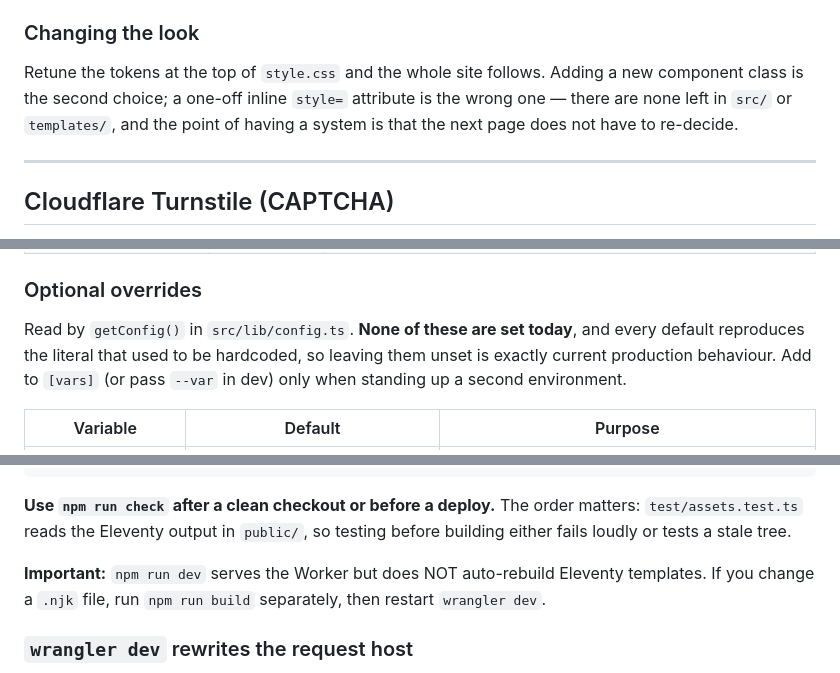
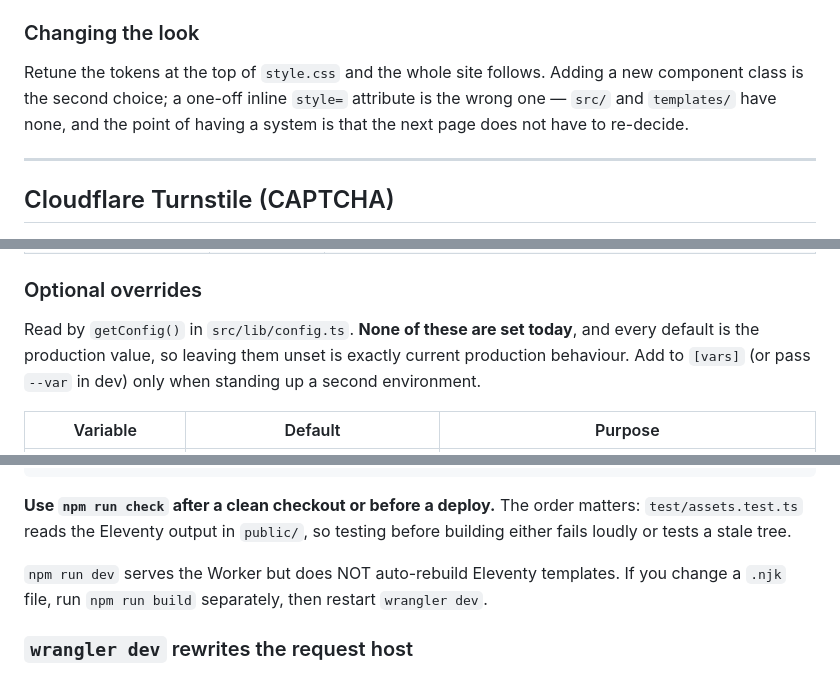
Before and after one commit to researchroomies/researchroomies, a Markdown page: AGENTS.md, 3 parts joined by grey strips. Drawn GitHub-style.

```diff
--- a/AGENTS.md
+++ b/AGENTS.md
@@ -495,7 +505,7 @@ homepage feed.
 
 Retune the tokens at the top of `style.css` and the whole site follows. Adding a
 new component class is the second choice; a one-off inline `style=` attribute is
-the wrong one — there are none left in `src/` or `templates/`, and the point of
+the wrong one — `src/` and `templates/` have none, and the point of
 having a system is that the next page does not have to re-decide.
 
 ---
@@ -558,7 +568,7 @@ Declared in `[vars]` in `wrangler.toml`, committed, and changed by editing that
 
 ### Optional overrides
 
-Read by `getConfig()` in `src/lib/config.ts`. **None of these are set today**, and every default reproduces the literal that used to be hardcoded, so leaving them unset is exactly current production behaviour. Add to `[vars]` (or pass `--var` in dev) only when standing up a second environment.
+Read by `getConfig()` in `src/lib/config.ts`. **None of these are set today**, and every default is the production value, so leaving them unset is exactly current production behaviour. Add to `[vars]` (or pass `--var` in dev) only when standing up a second environment.
 
 | Variable | Default | Purpose |
 |---|---|---|
@@ -599,7 +609,7 @@ npm run cf-typegen # Regenerate Env type from wrangler.toml
 
 **Use `npm run check` after a clean checkout or before a deploy.** The order matters: `test/assets.test.ts` reads the Eleventy output in `public/`, so testing before building either fails loudly or tests a stale tree.
 
-**Important:** `npm run dev` serves the Worker but does NOT auto-rebuild Eleventy templates. If you change a `.njk` file, run `npm run build` separately, then restart `wrangler dev`.
+`npm run dev` serves the Worker but does NOT auto-rebuild Eleventy templates. If you change a `.njk` file, run `npm run build` separately, then restart `wrangler dev`.
 
 ### `wrangler dev` rewrites the request host
 
```
Also changed, not shown: other parts of AGENTS.md (+21 -7 lines), CLAUDE.md (+15 -33 lines), docs/history.md (+18 -0 lines).
